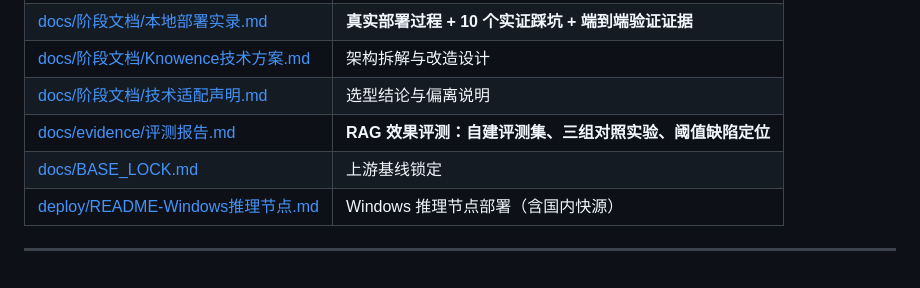
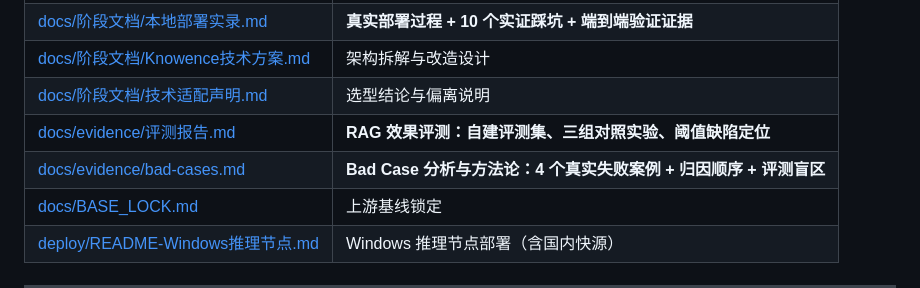
Before and after one commit to moronfranklyn-lab/knowence, a Markdown page: README.md, the part around the change. Rendered like a GitHub page; blank space fills up the shorter version.

```diff
--- a/README.md
+++ b/README.md
@@ -261,6 +261,7 @@ New-NetFirewallRule -DisplayName "Ollama 11434" -Direction Inbound `
 | [docs/阶段文档/Knowence技术方案.md](docs/阶段文档/Knowence技术方案.md) | 架构拆解与改造设计 |
 | [docs/阶段文档/技术适配声明.md](docs/阶段文档/技术适配声明.md) | 选型结论与偏离说明 |
 | [docs/evidence/评测报告.md](docs/evidence/评测报告.md) | **RAG 效果评测：自建评测集、三组对照实验、阈值缺陷定位** |
+| [docs/evidence/bad-cases.md](docs/evidence/bad-cases.md) | **Bad Case 分析与方法论：4 个真实失败案例 + 归因顺序 + 评测盲区** |
 | [docs/BASE_LOCK.md](docs/BASE_LOCK.md) | 上游基线锁定 |
 | [deploy/README-Windows推理节点.md](deploy/README-Windows推理节点.md) | Windows 推理节点部署（含国内快源） |
 
```
Also changed, not shown: docs/evidence/bad-cases.md (added, +296 -0 lines), docs/evidence/评测报告.md (+10 -1 lines).
